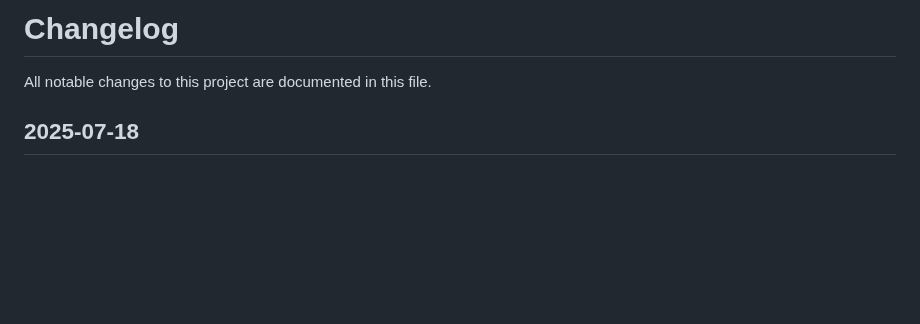
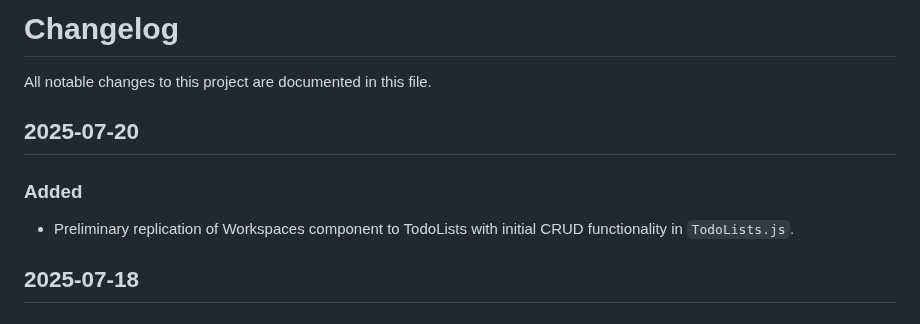
Before and after one commit to VanillaIceCube/Notoli, a Markdown page: CHANGELOG.md, the part around the change. Rendered like a GitHub page; blank space fills up the shorter version.

```diff
--- a/CHANGELOG.md
+++ b/CHANGELOG.md
@@ -1,5 +1,10 @@
 # Changelog
 All notable changes to this project are documented in this file.
+
+
+## 2025-07-20
+### Added
+- Preliminary replication of Workspaces component to TodoLists with initial CRUD functionality in `TodoLists.js`.
 
 
 ## 2025-07-18
```
